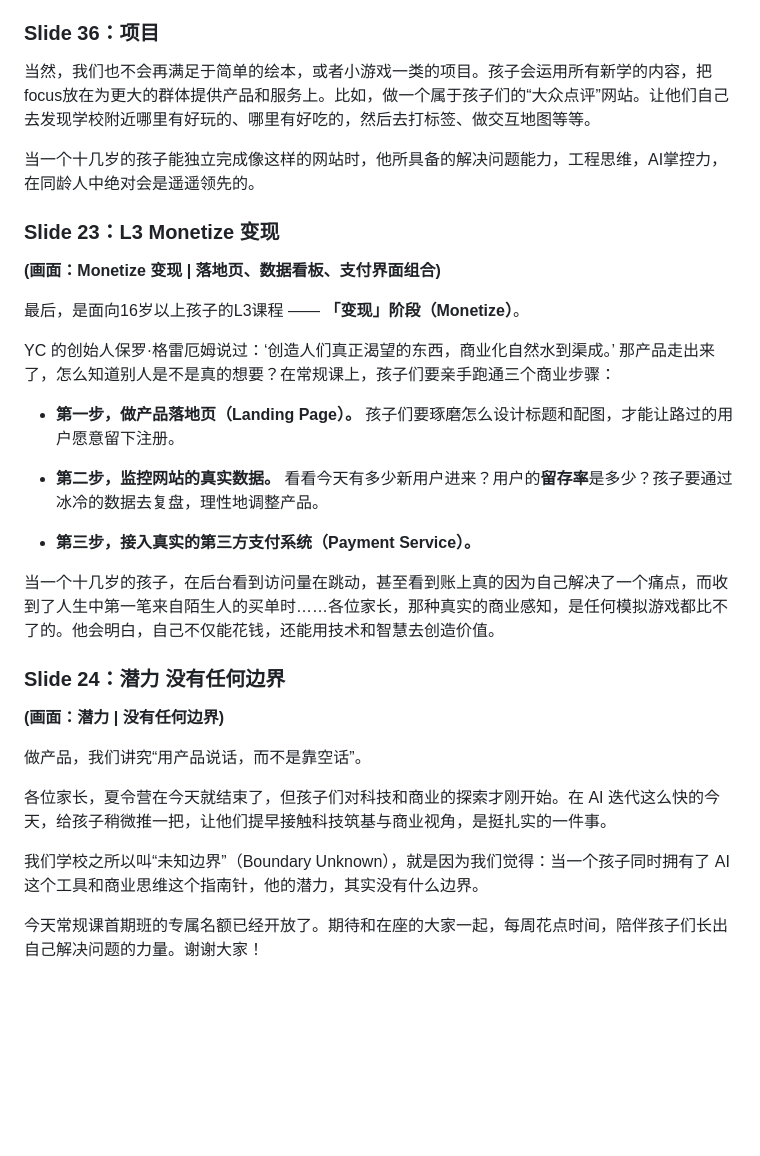
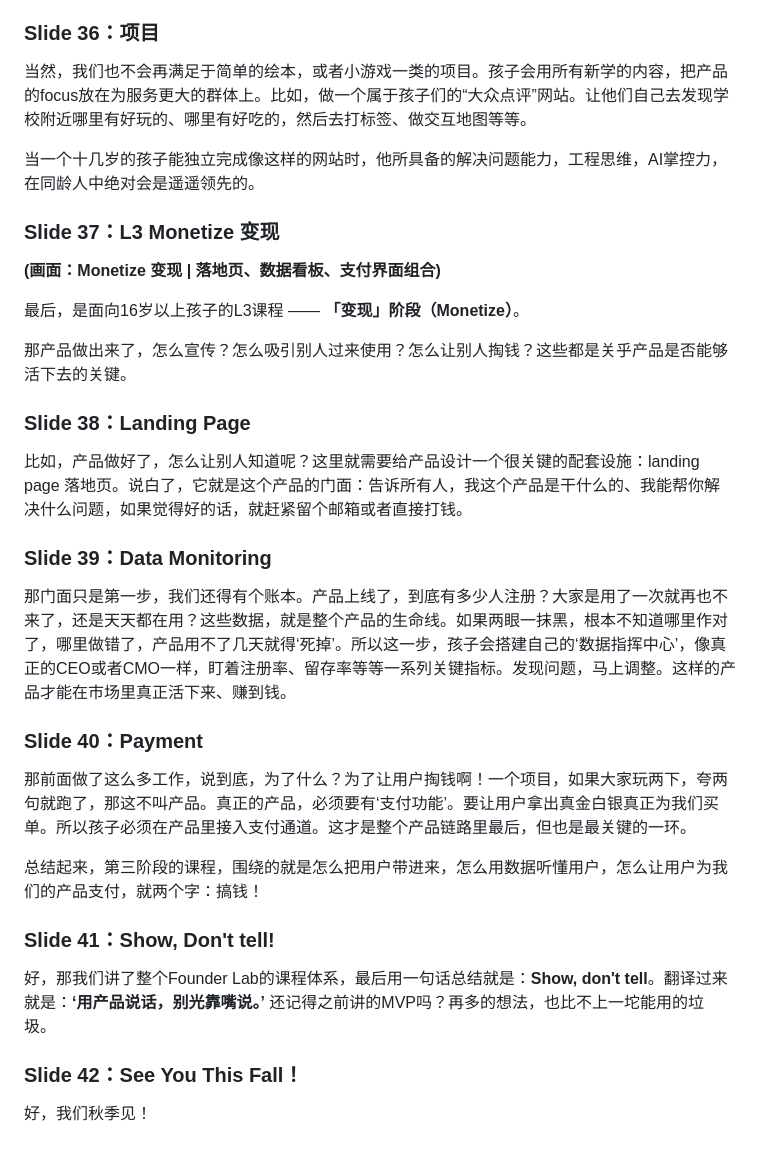
Before and after one commit to jguo108/course-launch-slides, a Markdown page: notes.md, the part around one of its changes. Drawn GitHub-style; blank space fills up the shorter version.

Commit message:
Refactor project descriptions and enhance clarity in slides by updating content structure and terminology

```diff
--- a/notes.md
+++ b/notes.md
@@ -221,34 +219,36 @@
 
 ### Slide 36：项目
 
-当然，我们也不会再满足于简单的绘本，或者小游戏一类的项目。孩子会运用所有新学的内容，把focus放在为更大的群体提供产品和服务上。比如，做一个属于孩子们的“大众点评”网站。让他们自己去发现学校附近哪里有好玩的、哪里有好吃的，然后去打标签、做交互地图等等。
+当然，我们也不会再满足于简单的绘本，或者小游戏一类的项目。孩子会用所有新学的内容，把产品的focus放在为服务更大的群体上。比如，做一个属于孩子们的“大众点评”网站。让他们自己去发现学校附近哪里有好玩的、哪里有好吃的，然后去打标签、做交互地图等等。
 
 当一个十几岁的孩子能独立完成像这样的网站时，他所具备的解决问题能力，工程思维，AI掌控力，在同龄人中绝对会是遥遥领先的。
 
-### Slide 23：L3 Monetize 变现
+### Slide 37：L3 Monetize 变现
 
 **(画面：Monetize 变现 | 落地页、数据看板、支付界面组合)**
 
 最后，是面向16岁以上孩子的L3课程 —— **「变现」阶段（Monetize）**。
 
-YC 的创始人保罗·格雷厄姆说过：‘创造人们真正渴望的东西，商业化自然水到渠成。’ 那产品走出来了，怎么知道别人是不是真的想要？在常规课上，孩子们要亲手跑通三个商业步骤：
+那产品做出来了，怎么宣传？怎么吸引别人过来使用？怎么让别人掏钱？这些都是关乎产品是否能够活下去的关键。
 
-- **第一步，做产品落地页（Landing Page）。** 孩子们要琢磨怎么设计标题和配图，才能让路过的用户愿意留下注册。
+### Slide 38：Landing Page
 
-- **第二步，监控网站的真实数据。** 看看今天有多少新用户进来？用户的**留存率**是多少？孩子要通过冰冷的数据去复盘，理性地调整产品。
+比如，产品做好了，怎么让别人知道呢？这里就需要给产品设计一个很关键的配套设施：landing page 落地页。说白了，它就是这个产品的门面：告诉所有人，我这个产品是干什么的、我能帮你解决什么问题，如果觉得好的话，就赶紧留个邮箱或者直接打钱。
 
-- **第三步，接入真实的第三方支付系统（Payment Service）。**
+### Slide 39：Data Monitoring
 
-当一个十几岁的孩子，在后台看到访问量在跳动，甚至看到账上真的因为自己解决了一个痛点，而收到了人生中第一笔来自陌生人的买单时……各位家长，那种真实的商业感知，是任何模拟游戏都比不了的。他会明白，自己不仅能花钱，还能用技术和智慧去创造价值。
+那门面只是第一步，我们还得有个账本。产品上线了，到底有多少人注册？大家是用了一次就再也不来了，还是天天都在用？这些数据，就是整个产品的生命线。如果两眼一抹黑，根本不知道哪里作对了，哪里做错了，产品用不了几天就得‘死掉’。所以这一步，孩子会搭建自己的‘数据指挥中心’，像真正的CEO或者CMO一样，盯着注册率、留存率等等一系列关键指标。发现问题，马上调整。这样的产品才能在市场里真正活下来、赚到钱。
 
-### Slide 24：潜力 没有任何边界
+### Slide 40：Payment
 
-**(画面：潜力 | 没有任何边界)**
+那前面做了这么多工作，说到底，为了什么？为了让用户掏钱啊！一个项目，如果大家玩两下，夸两句就跑了，那这不叫产品。真正的产品，必须要有‘支付功能’。要让用户拿出真金白银真正为我们买单。所以孩子必须在产品里接入支付通道。这才是整个产品链路里最后，但也是最关键的一环。
 
-做产品，我们讲究“用产品说话，而不是靠空话”。
+总结起来，第三阶段的课程，围绕的就是怎么把用户带进来，怎么用数据听懂用户，怎么让用户为我们的产品支付，就两个字：搞钱！
 
-各位家长，夏令营在今天就结束了，但孩子们对科技和商业的探索才刚开始。在 AI 迭代这么快的今天，给孩子稍微推一把，让他们提早接触科技筑基与商业视角，是挺扎实的一件事。
+### Slide 41：Show, Don't tell!
 
-我们学校之所以叫“未知边界”（Boundary Unknown），就是因为我们觉得：当一个孩子同时拥有了 AI 这个工具和商业思维这个指南针，他的潜力，其实没有什么边界。
+好，那我们讲了整个Founder Lab的课程体系，最后用一句话总结就是：**Show, don't tell**。翻译过来就是：**‘用产品说话，别光靠嘴说。’** 还记得之前讲的MVP吗？再多的想法，也比不上一坨能用的垃圾。
 
-今天常规课首期班的专属名额已经开放了。期待和在座的大家一起，每周花点时间，陪伴孩子们长出自己解决问题的力量。谢谢大家！
+### Slide 42：See You This Fall！
+
+好，我们秋季见！
```
Also changed, not shown: other parts of notes.md (+0 -2 lines).
